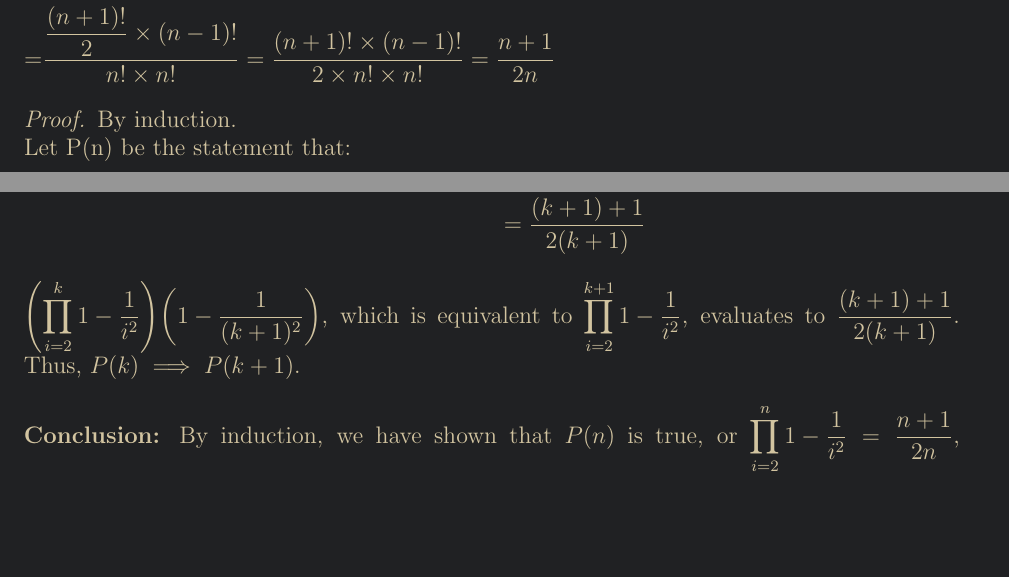
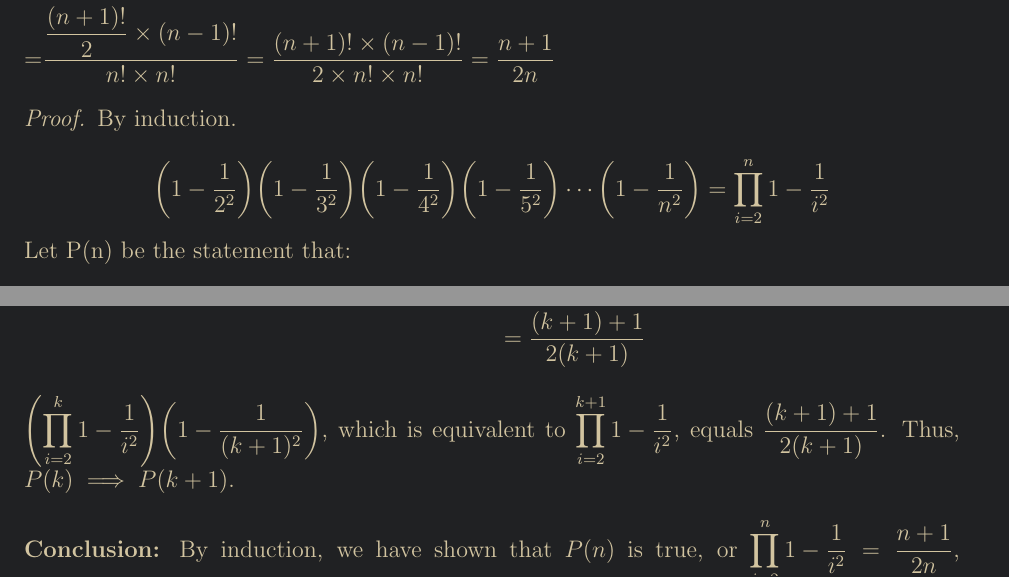
Before and after one commit to denny-cao/math163, a LaTeX problem sheet (hw3.tex): two parts of pages 5 and 6 of 17, joined at a grey line, cut so that both start at the same text, the shorter picture padded with empty space. Compiled offline with pdfLaTeX.

Commit message:
update hw3 pdf

```diff
--- a/hw3.tex
+++ b/hw3.tex
@@ -186,6 +186,7 @@ Find a formula for $$(1-\df1{2^2})(1-\df1{3^2})(1-\df1{4^2})(1-\df1{5^2})...(1-\
     = &\frac{\df{(n+1)!}{2} \times (n-1)!}{n! \times n!} = \frac{(n+1)! \times (n-1)!}{2 \times n! \times n!} = \frac{n+1}{2n}
 \end{align*}
 \begin{proof} By induction. \\
+    \[ \paren*{1-\df1{2^2}}\paren*{1-\df1{3^2}}\paren*{1-\df1{4^2}}\paren*{1-\df1{5^2}}\cdots \paren*{1-\df1{n^2}} = \prod_{i=2}^{n}{1 - \frac{1}{i^2}} \]
     Let P(n) be the statement that:
     \[ \prod_{i=2}^{n}{1 - \frac{1}{i^2}} = \frac{n+1}{2n}\]
     where $n \geq 2, n \in \ints$. \\
@@ -221,7 +222,7 @@ Find a formula for $$(1-\df1{2^2})(1-\df1{3^2})(1-\df1{4^2})(1-\df1{5^2})...(1-\
                                            &= \frac{k+2}{2(k+1)} \\
                                            &= \frac{(k + 1) + 1}{2(k+1)}
     \end{align*}
-    $\displaystyle\paren*{\prod_{i=2}^{k}{1-\frac{1}{i^2}}}\paren*{1-\frac{1}{(k+1)^2}}$, which is equivalent to $\displaystyle\prod_{i=2}^{k+1}{1-\frac{1}{i^2}}$, evaluates to $\df{(k + 1) + 1}{2(k+1)}$. Thus, $P(k) \implies P(k+1)$. \\
+    $\displaystyle\paren*{\prod_{i=2}^{k}{1-\frac{1}{i^2}}}\paren*{1-\frac{1}{(k+1)^2}}$, which is equivalent to $\displaystyle\prod_{i=2}^{k+1}{1-\frac{1}{i^2}}$, equals $\df{(k + 1) + 1}{2(k+1)}$. Thus, $P(k) \implies P(k+1)$. \\
     \\
     \textbf{Conclusion:} By induction, we have shown that $P(n)$ is true, or $\displaystyle\prod_{i=2}^{n}{1-\frac{1}{i^2}} = \df{n+1}{2n}$, $n \geq 2, n \in \ints$.
 \end{proof}
```
Also changed, not shown: hw3.pdf, 3 other files.
